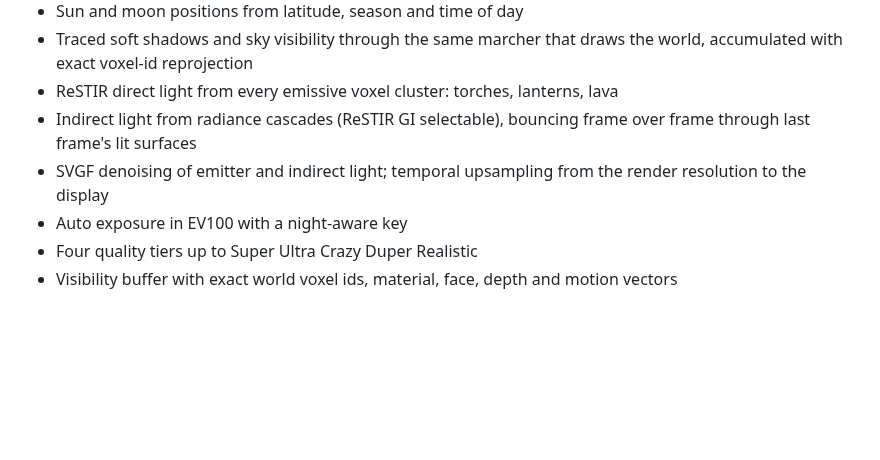
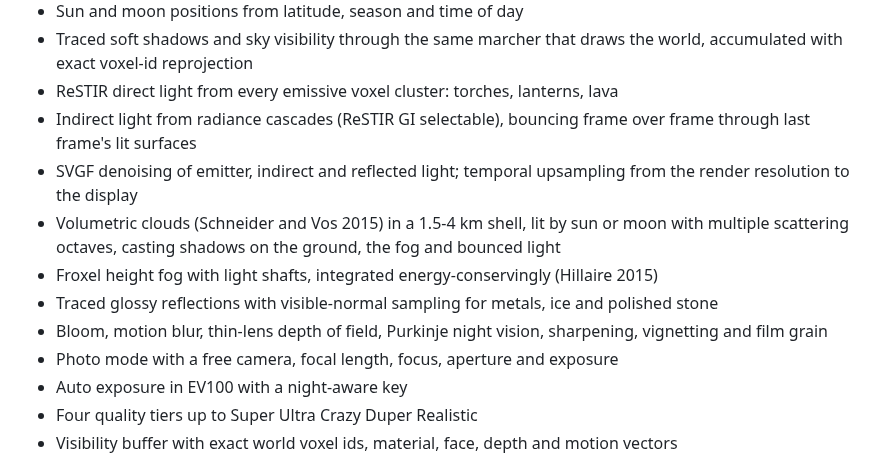
Before and after one commit to Anandb71/minecraft-2, a Markdown page: README.md, the part around one of its changes. Drawn GitHub-style; blank space fills up the shorter version.

```diff
--- a/README.md
+++ b/README.md
@@ -78,7 +96,12 @@ swaps radiance cascades for ReSTIR GI.
 - Traced soft shadows and sky visibility through the same marcher that draws the world, accumulated with exact voxel-id reprojection
 - ReSTIR direct light from every emissive voxel cluster: torches, lanterns, lava
 - Indirect light from radiance cascades (ReSTIR GI selectable), bouncing frame over frame through last frame's lit surfaces
-- SVGF denoising of emitter and indirect light; temporal upsampling from the render resolution to the display
+- SVGF denoising of emitter, indirect and reflected light; temporal upsampling from the render resolution to the display
+- Volumetric clouds (Schneider and Vos 2015) in a 1.5-4 km shell, lit by sun or moon with multiple scattering octaves, casting shadows on the ground, the fog and bounced light
+- Froxel height fog with light shafts, integrated energy-conservingly (Hillaire 2015)
+- Traced glossy reflections with visible-normal sampling for metals, ice and polished stone
+- Bloom, motion blur, thin-lens depth of field, Purkinje night vision, sharpening, vignetting and film grain
+- Photo mode with a free camera, focal length, focus, aperture and exposure
 - Auto exposure in EV100 with a night-aware key
 - Four quality tiers up to Super Ultra Crazy Duper Realistic
 - Visibility buffer with exact world voxel ids, material, face, depth and motion vectors
```
Also changed, not shown: other parts of README.md (+26 -8 lines).
